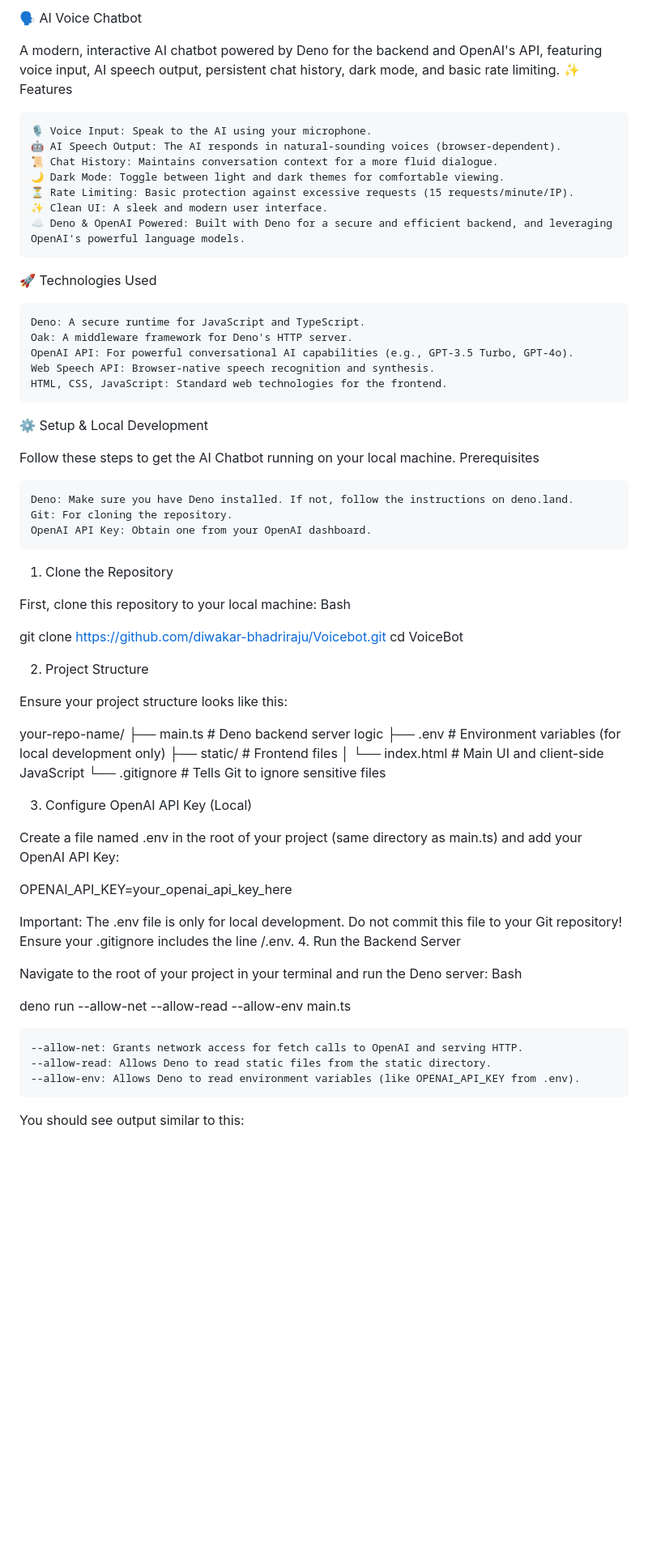
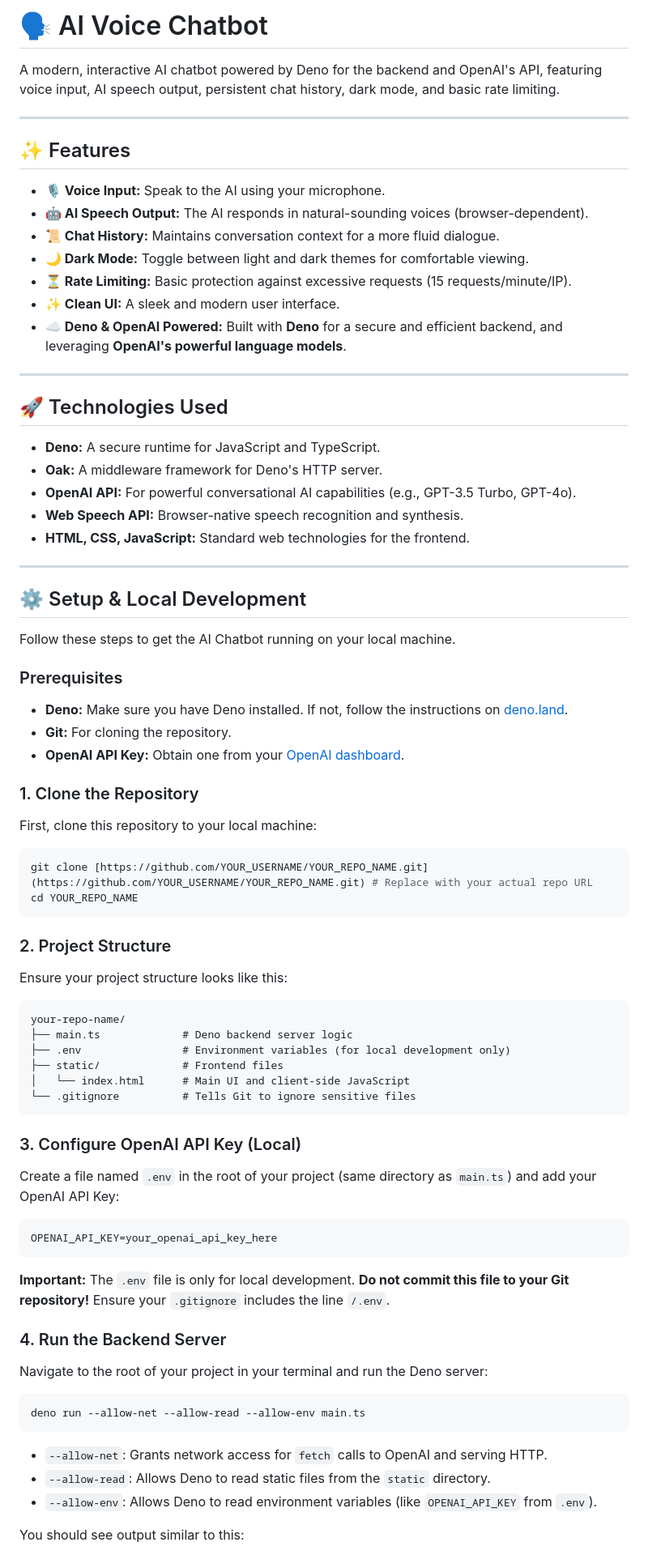
Before and after one commit to diwakar-bhadriraju/VoiceBot, a Markdown page: README.md, the part around one of its changes. Shown at 81% size. GitHub-like rendering; blank space fills up the shorter version.

`````diff
--- a/README.md
+++ b/README.md
@@ -1,69 +1,84 @@
-🗣️ AI Voice Chatbot
+# 🗣️ AI Voice Chatbot
 
 A modern, interactive AI chatbot powered by Deno for the backend and OpenAI's API, featuring voice input, AI speech output, persistent chat history, dark mode, and basic rate limiting.
-✨ Features
 
-    🎙️ Voice Input: Speak to the AI using your microphone.
-    🤖 AI Speech Output: The AI responds in natural-sounding voices (browser-dependent).
-    📜 Chat History: Maintains conversation context for a more fluid dialogue.
-    🌙 Dark Mode: Toggle between light and dark themes for comfortable viewing.
-    ⏳ Rate Limiting: Basic protection against excessive requests (15 requests/minute/IP).
-    ✨ Clean UI: A sleek and modern user interface.
-    ☁️ Deno & OpenAI Powered: Built with Deno for a secure and efficient backend, and leveraging OpenAI's powerful language models.
+---
 
-🚀 Technologies Used
+## ✨ Features
 
-    Deno: A secure runtime for JavaScript and TypeScript.
-    Oak: A middleware framework for Deno's HTTP server.
-    OpenAI API: For powerful conversational AI capabilities (e.g., GPT-3.5 Turbo, GPT-4o).
-    Web Speech API: Browser-native speech recognition and synthesis.
-    HTML, CSS, JavaScript: Standard web technologies for the frontend.
+* **🎙️ Voice Input:** Speak to the AI using your microphone.
+* **🤖 AI Speech Output:** The AI responds in natural-sounding voices (browser-dependent).
+* **📜 Chat History:** Maintains conversation context for a more fluid dialogue.
+* **🌙 Dark Mode:** Toggle between light and dark themes for comfortable viewing.
+* **⏳ Rate Limiting:** Basic protection against excessive requests (15 requests/minute/IP).
+* **✨ Clean UI:** A sleek and modern user interface.
+* **☁️ Deno & OpenAI Powered:** Built with **Deno** for a secure and efficient backend, and leveraging **OpenAI's powerful language models**.
 
-⚙️ Setup & Local Development
+---
+
+## 🚀 Technologies Used
+
+* **Deno:** A secure runtime for JavaScript and TypeScript.
+* **Oak:** A middleware framework for Deno's HTTP server.
+* **OpenAI API:** For powerful conversational AI capabilities (e.g., GPT-3.5 Turbo, GPT-4o).
+* **Web Speech API:** Browser-native speech recognition and synthesis.
+* **HTML, CSS, JavaScript:** Standard web technologies for the frontend.
+
+---
+
+## ⚙️ Setup & Local Development
 
 Follow these steps to get the AI Chatbot running on your local machine.
-Prerequisites
 
-    Deno: Make sure you have Deno installed. If not, follow the instructions on deno.land.
-    Git: For cloning the repository.
-    OpenAI API Key: Obtain one from your OpenAI dashboard.
+### Prerequisites
 
-1. Clone the Repository
+* **Deno:** Make sure you have Deno installed. If not, follow the instructions on [deno.land](https://deno.land/#install).
+* **Git:** For cloning the repository.
+* **OpenAI API Key:** Obtain one from your [OpenAI dashboard](https://platform.openai.com/account/api-keys).
+
+### 1. Clone the Repository
 
 First, clone this repository to your local machine:
-Bash
 
-git clone https://github.com/diwakar-bhadriraju/Voicebot.git
-cd VoiceBot
+```bash
+git clone [https://github.com/YOUR_USERNAME/YOUR_REPO_NAME.git](https://github.com/YOUR_USERNAME/YOUR_REPO_NAME.git) # Replace with your actual repo URL
+cd YOUR_REPO_NAME
+````
 
-2. Project Structure
+### 2\. Project Structure
 
 Ensure your project structure looks like this:
 
+```
 your-repo-name/
 ├── main.ts             # Deno backend server logic
 ├── .env                # Environment variables (for local development only)
 ├── static/             # Frontend files
 │   └── index.html      # Main UI and client-side JavaScript
 └── .gitignore          # Tells Git to ignore sensitive files
+```
 
-3. Configure OpenAI API Key (Local)
+### 3\. Configure OpenAI API Key (Local)
 
-Create a file named .env in the root of your project (same directory as main.ts) and add your OpenAI API Key:
+Create a file named `.env` in the root of your project (same directory as `main.ts`) and add your OpenAI API Key:
 
+```
 OPENAI_API_KEY=your_openai_api_key_here
+```
 
-Important: The .env file is only for local development. Do not commit this file to your Git repository! Ensure your .gitignore includes the line /.env.
-4. Run the Backend Server
+**Important:** The `.env` file is only for local development. **Do not commit this file to your Git repository\!** Ensure your `.gitignore` includes the line `/.env`.
+
+### 4\. Run the Backend Server
 
 Navigate to the root of your project in your terminal and run the Deno server:
-Bash
 
+```bash
 deno run --allow-net --allow-read --allow-env main.ts
+```
 
-    --allow-net: Grants network access for fetch calls to OpenAI and serving HTTP.
-    --allow-read: Allows Deno to read static files from the static directory.
-    --allow-env: Allows Deno to read environment variables (like OPENAI_API_KEY from .env).
+  * `--allow-net`: Grants network access for `fetch` calls to OpenAI and serving HTTP.
+  * `--allow-read`: Allows Deno to read static files from the `static` directory.
+  * `--allow-env`: Allows Deno to read environment variables (like `OPENAI_API_KEY` from `.env`).
 
 You should see output similar to this:
 
`````
Also changed, not shown: other parts of README.md (+72 -56 lines).
